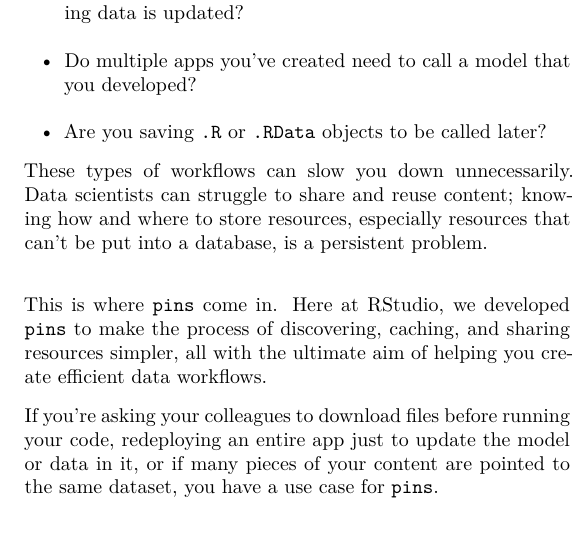
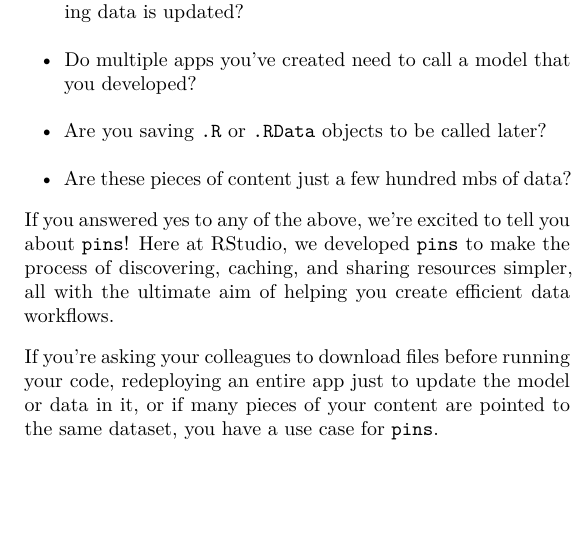
Before and after one commit to rstudio/cs_protips, an R Markdown document (using_pins/using_pins.Rmd): part of one column of page 1 of 2, cut so that both start at the same text, the shorter picture padded with empty space. Rendered offline with R 4.5, knitr and Pandoc, then LaTeX, with nearby package versions; a font, style sheet, LaTeX package, included part or bibliography that could not be used is replaced or left out.

Commit message:
wordsmith

```diff
--- a/using_pins/using_pins.Rmd
+++ b/using_pins/using_pins.Rmd
@@ -28,11 +28,11 @@ knitr::opts_chunk$set(echo = TRUE, eval = FALSE)
 * Do you need to redeploy your app every time the supporting data is updated?
 * Do multiple apps you've created need to call a model that you developed?
 * Are you saving `.R` or `.RData` objects to be called later?
+* Are these pieces of content just a few hundred mbs of data?
 
-These types of workflows can slow you down unnecessarily. Data scientists can struggle to share and reuse content; knowing how and where to store resources, especially resources that can't be put into a database, is a persistent problem.
 <!-- As a data scientist, does your analysis or pipeline to production hit a speed bump because you're emailing csv files and  it’s likely that a recurring challenge is to easily share content with others in your organization. One of the most persistent problems is knowing how and where to store resources, especially resources that can’t be easily put in a database for others to access without needing to email files back and forth - for example model outputs, csv files, and r objects. -->
 
-This is where `pins` come in. Here at RStudio, we developed `pins` to make the process of discovering, caching, and sharing resources simpler, all with the ultimate aim of helping you create efficient data workflows.
+If you answered yes to any of the above, we're excited to tell you about `pins`! Here at RStudio, we developed `pins` to make the process of discovering, caching, and sharing resources simpler, all with the ultimate aim of helping you create efficient data workflows.
 
 If you’re asking your colleagues to download files before running your code, redeploying an entire app just to update the model or data in it, or if many pieces of your content are pointed to the same dataset, you have a use case for `pins`.
 
```
Also changed, not shown: using_pins/using_pins.Rmd (3 more changed lines).
